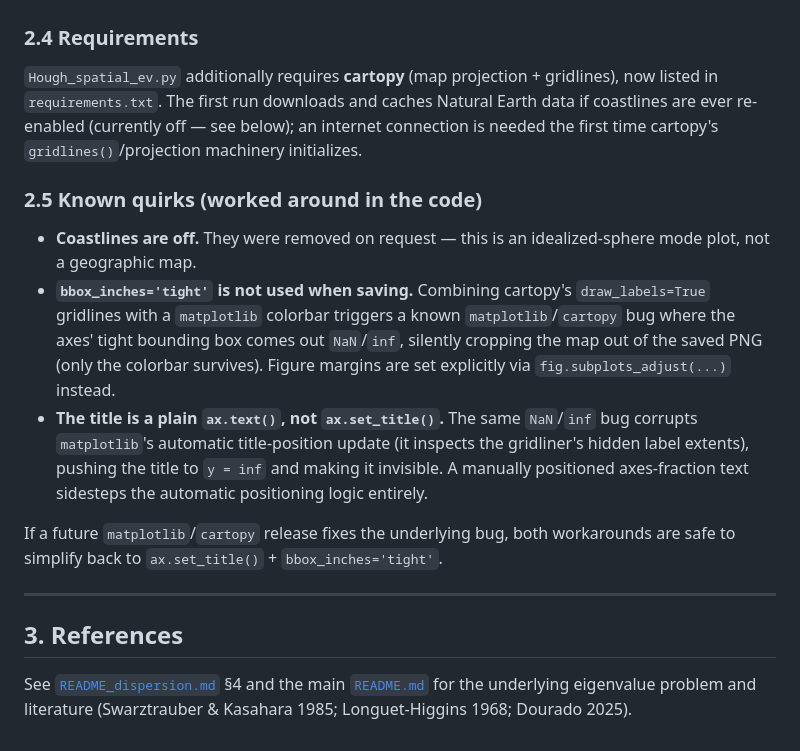
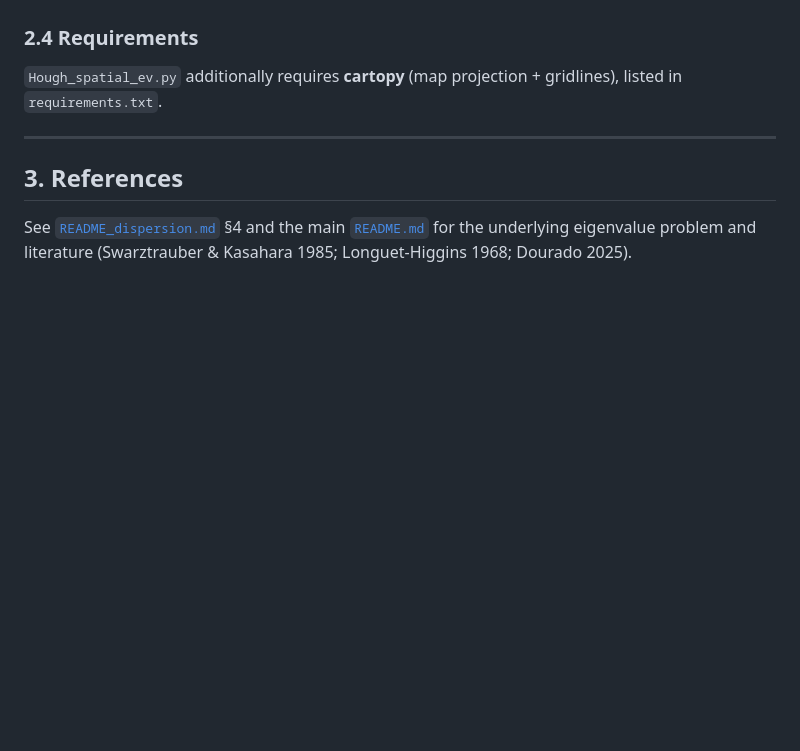
Before and after one commit to MADourado/RSW-on-the-Sphere, a Markdown page: README_hough_modes.md, the part around the change. GitHub-like rendering; blank space fills up the shorter version.

```diff
--- a/README_hough_modes.md
+++ b/README_hough_modes.md
@@ -114,30 +114,8 @@ consistent.
 ### 2.4 Requirements
 
 `Hough_spatial_ev.py` additionally requires **cartopy** (map projection +
-gridlines), now listed in `requirements.txt`. The first run downloads and
-caches Natural Earth data if coastlines are ever re-enabled (currently off
-— see below); an internet connection is needed the first time cartopy's
-`gridlines()`/projection machinery initializes.
+gridlines), listed in `requirements.txt`.
 
-### 2.5 Known quirks (worked around in the code)
-
-- **Coastlines are off.** They were removed on request — this is an
-  idealized-sphere mode plot, not a geographic map.
-- **`bbox_inches='tight'` is not used when saving.** Combining cartopy's
-  `draw_labels=True` gridlines with a `matplotlib` colorbar triggers a
-  known `matplotlib`/`cartopy` bug where the axes' tight bounding box comes
-  out `NaN`/`inf`, silently cropping the map out of the saved PNG (only the
-  colorbar survives). Figure margins are set explicitly via
-  `fig.subplots_adjust(...)` instead.
-- **The title is a plain `ax.text()`, not `ax.set_title()`.** The same
-  `NaN`/`inf` bug corrupts `matplotlib`'s automatic title-position update
-  (it inspects the gridliner's hidden label extents), pushing the title to
-  `y = inf` and making it invisible. A manually positioned axes-fraction
-  text sidesteps the automatic positioning logic entirely.
-
-If a future `matplotlib`/`cartopy` release fixes the underlying bug, both
-workarounds are safe to simplify back to `ax.set_title()` +
-`bbox_inches='tight'`.
 
 ---
 
```
